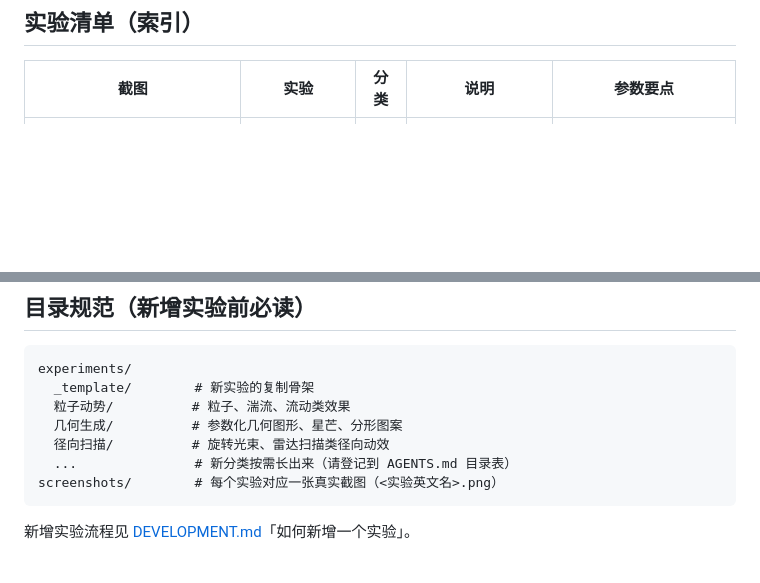
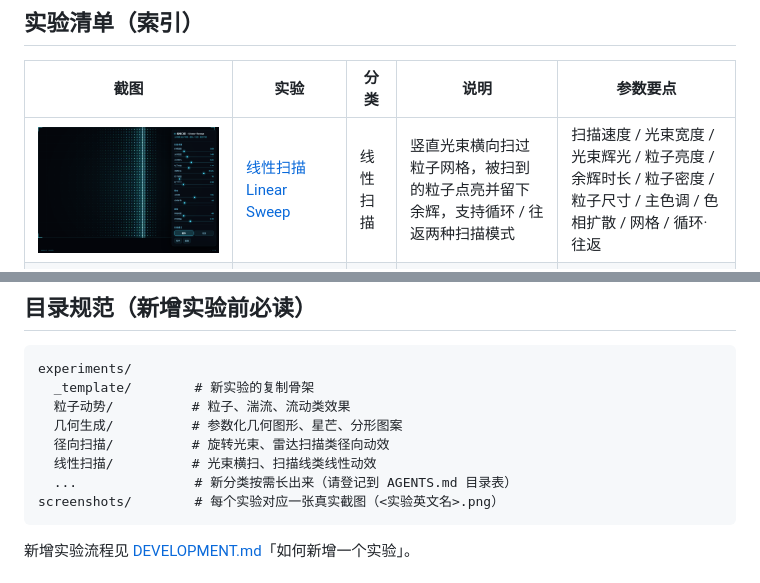
Before and after one commit to Simiely/procedural-drawing-lab, a Markdown page: README.md, 2 parts joined by grey strips. GitHub-like rendering; pictures changed too: screenshots/linear-sweep.png (added); blank space fills up the shorter version.

````diff
--- a/README.md
+++ b/README.md
@@ -25,6 +25,7 @@
 
 | 截图 | 实验 | 分类 | 说明 | 参数要点 |
 |---|---|---|---|---|
+| ![线性扫描](screenshots/linear-sweep.png) | [线性扫描 Linear Sweep](experiments/线性扫描/linear-sweep.html) | 线性扫描 | 竖直光束横向扫过粒子网格，被扫到的粒子点亮并留下余辉，支持循环 / 往返两种扫描模式 | 扫描速度 / 光束宽度 / 光束辉光 / 粒子亮度 / 余辉时长 / 粒子密度 / 粒子尺寸 / 主色调 / 色相扩散 / 网格 / 循环·往返 |
 | ![流场粒子](screenshots/flow-field.png) | [流场粒子 Flow Field](experiments/粒子动势/flow-field.html) | 粒子动势 | 粒子沿确定性噪声场流动成丝带 | 数量 / 密度 / 噪声强度 / 轨迹 / 配色 / 种子 |
 | ![流动线条](screenshots/flow-lines.png) | [粒子流动线条 Flow Lines](experiments/粒子动势/flow-lines.html) | 粒子动势 | 粒子水平拖出流光丝线，匀速横贯画面，**可导出循环视频** | 数量 / 间距 / 抖动 / 周期 / 长度 / 粗细 / 色相 / 亮度 + 导出分辨率·帧率·循环次数 |
 | ![星空闪烁](screenshots/starry-twinkle.png) | [星空闪烁 Starry Twinkle](experiments/粒子动势/starry-twinkle.html) | 粒子动势 | 星芒与星尘散布夜空，各自按周期闪烁，**可导出循环视频** | 星芒·星尘数量 / 闪烁速度·强度 / 大小范围 / 尖角数·中心圆·尖角长度·内凹·基部半角 / 颜色 + 导出周期·分辨率·帧率 |
@@ -41,6 +42,7 @@ experiments/
   粒子动势/          # 粒子、湍流、流动类效果
   几何生成/          # 参数化几何图形、星芒、分形图案
   径向扫描/          # 旋转光束、雷达扫描类径向动效
+  线性扫描/          # 光束横扫、扫描线类线性动效
   ...               # 新分类按需长出来（请登记到 AGENTS.md 目录表）
 screenshots/        # 每个实验对应一张真实截图（<实验英文名>.png）
 ```
````
Also changed, not shown: AGENTS.md (+2 -1 lines), CHANGELOG.md (+10 -0 lines), 2 other files.
